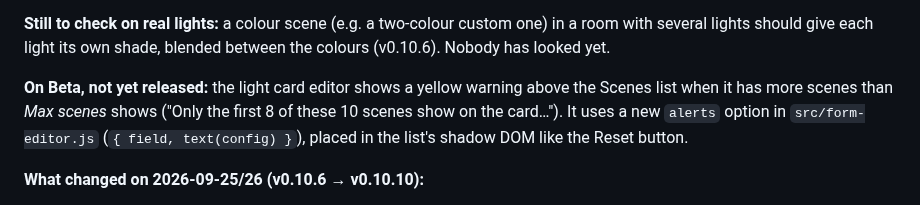
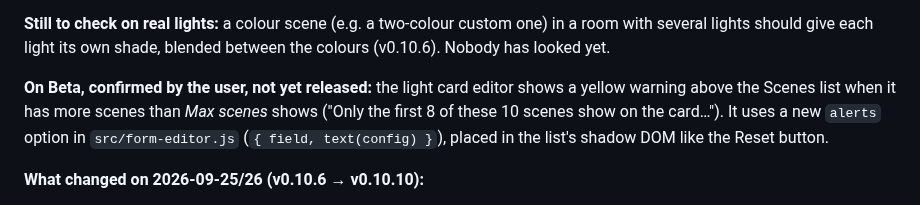
Before and after one commit to J45PER/church-drive-cards, a Markdown page: HANDOFF.md, the part around the change. Drawn GitHub-style.

Commit message:
HANDOFF: scene-count warning confirmed on Beta
Co-Authored-By: Claude Opus 5.5 <noreply@anthropic.com>
Claude-Session: https://claude.ai/code/session_01GuW5X6fkNix8Se36uk794c

```diff
--- a/HANDOFF.md
+++ b/HANDOFF.md
@@ -34,7 +34,7 @@ devices before each release.
 in a room with several lights should give each light its own shade, blended
 between the colours (v0.10.6). Nobody has looked yet.
 
-**On Beta, not yet released:** the light card editor shows a yellow warning
+**On Beta, confirmed by the user, not yet released:** the light card editor shows a yellow warning
 above the Scenes list when it has more scenes than *Max scenes* shows ("Only the
 first 8 of these 10 scenes show on the card…"). It uses a new `alerts` option in
 `src/form-editor.js` (`{ field, text(config) }`), placed in the list's shadow DOM
```
